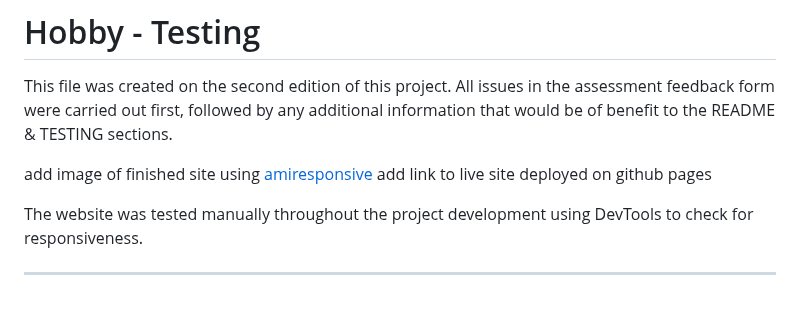
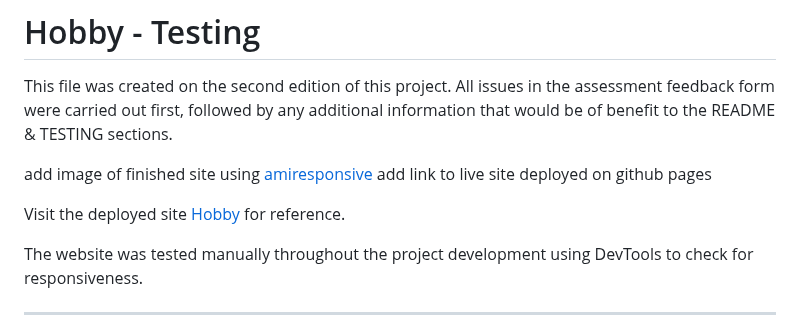
Before and after one commit to KateMcGuane/static-website, a Markdown page: TESTING.md, the part around the change. Rendered like a GitHub page; blank space fills up the shorter version.

Commit message:
Add links for deployed site to the TESTING & README files

```diff
--- a/TESTING.md
+++ b/TESTING.md
@@ -5,6 +5,7 @@ This file was created on the second edition of this project. All issues in the a
 add image of finished site using [amiresponsive](https://ui.dev/amiresponsive)
 add link to live site deployed on github pages
 
+Visit the deployed site [Hobby](https://katemcguane.github.io/hobby/index.html) for reference.
 
 The website was tested manually throughout the project development using DevTools to check for responsiveness.
 
```
Also changed, not shown: README.md (+2 -0 lines).
